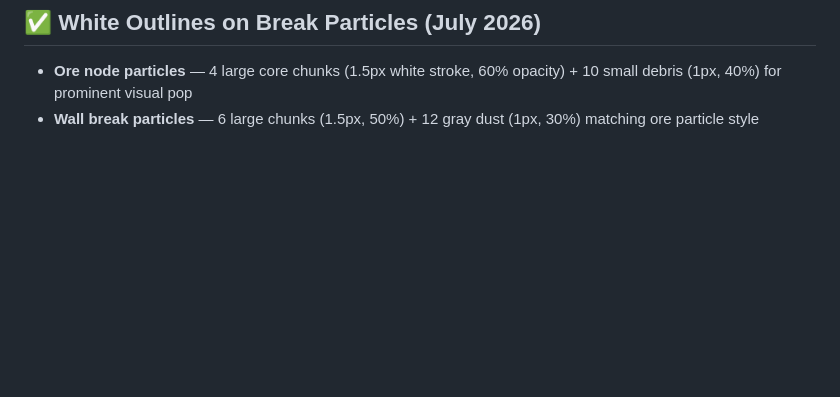
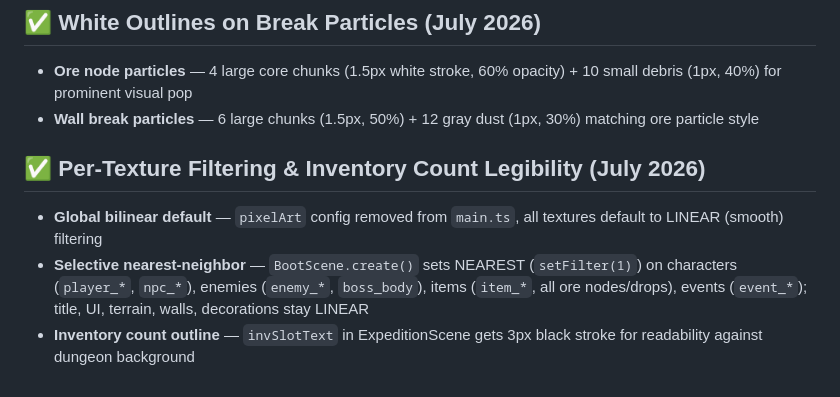
Before and after one commit to batrov/hearthburrow, a Markdown page: PROGRESS.md, the part around the change. GitHub-like rendering; blank space fills up the shorter version.

Commit message:
per-texture filtering: pixelArt per-texture, inventory count outline
- Removed global pixelArt config (LINEAR default for smoothing)
- Set nearest-neighbor on characters, NPCs, enemies, items, events in
  BootScene.create() via TextureSource.setFilter(1)
- Title, UI, terrain, walls, decorations stay on LINEAR
- Added 3px black stroke to inventory count text for readability

```diff
--- a/PROGRESS.md
+++ b/PROGRESS.md
@@ -602,3 +602,8 @@ Resolved Bugs:
 ## ✅ White Outlines on Break Particles (July 2026)
 - **Ore node particles** — 4 large core chunks (1.5px white stroke, 60% opacity) + 10 small debris (1px, 40%) for prominent visual pop
 - **Wall break particles** — 6 large chunks (1.5px, 50%) + 12 gray dust (1px, 30%) matching ore particle style
+
+## ✅ Per-Texture Filtering & Inventory Count Legibility (July 2026)
+- **Global bilinear default** — `pixelArt` config removed from `main.ts`, all textures default to LINEAR (smooth) filtering
+- **Selective nearest-neighbor** — `BootScene.create()` sets NEAREST (`setFilter(1)`) on characters (`player_*`, `npc_*`), enemies (`enemy_*`, `boss_body`), items (`item_*`, all ore nodes/drops), events (`event_*`); title, UI, terrain, walls, decorations stay LINEAR
+- **Inventory count outline** — `invSlotText` in ExpeditionScene gets 3px black stroke for readability against dungeon background
```
